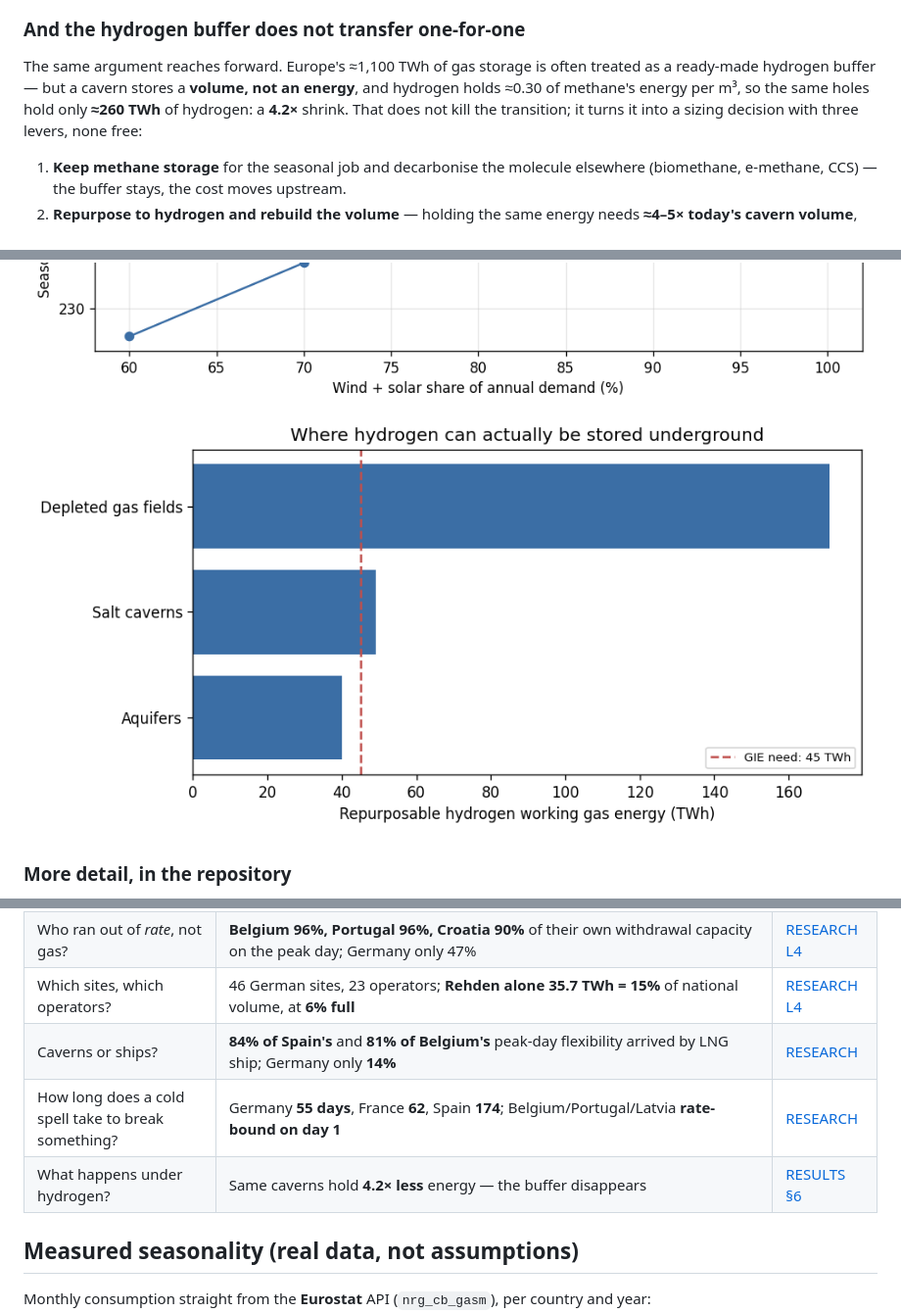
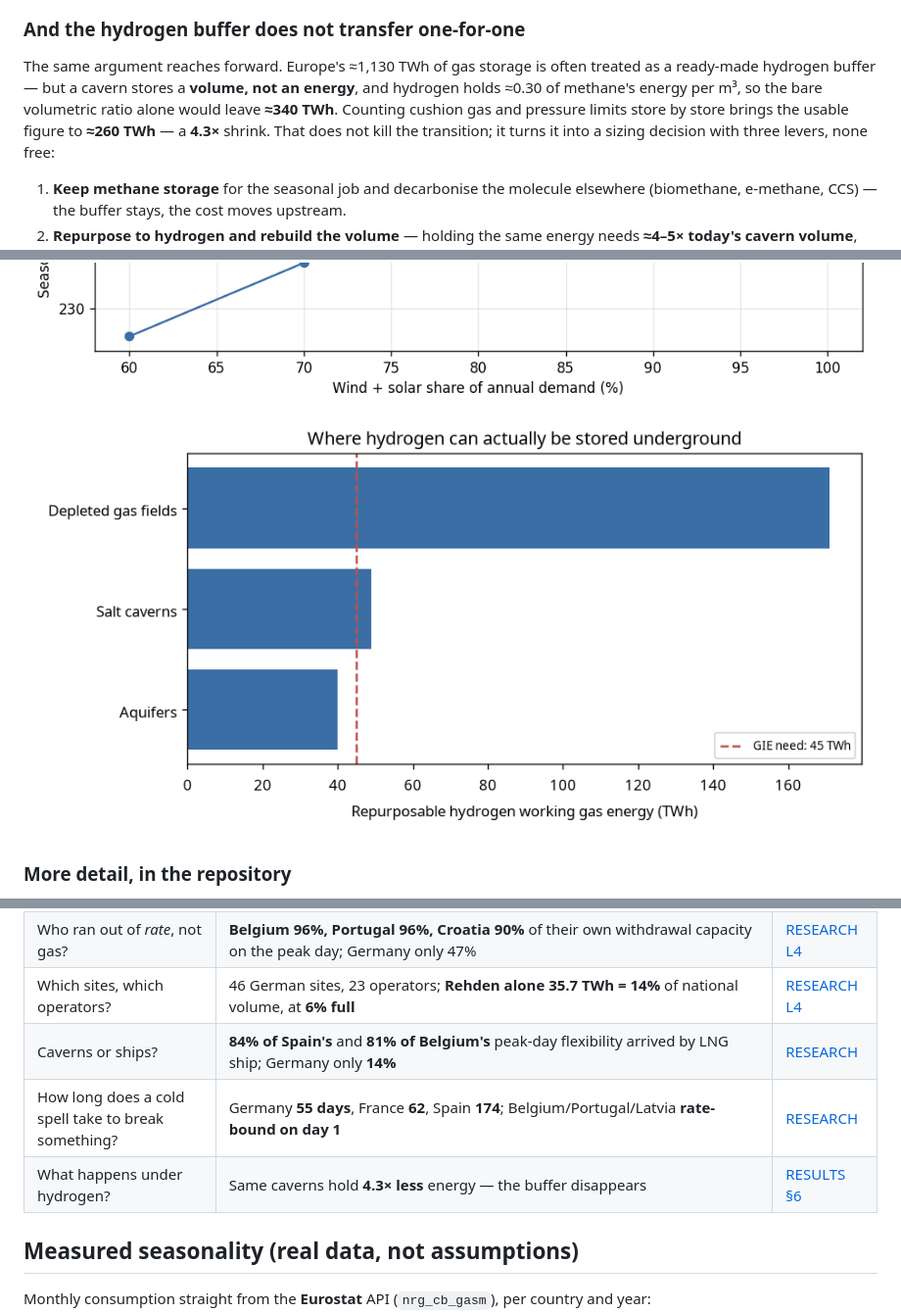
Before and after one commit to Pr0spektor/europe-energy-storage-adequacy, a Markdown page: README.md, 3 parts joined by grey strips. Shown at 98% size. Rendered like a GitHub page; pictures changed too: results/h2_by_store_type.png.

```diff
--- a/README.md
+++ b/README.md
@@ -53,9 +53,10 @@ day actually came from, and where Germany's border binds:
 
 ### And the hydrogen buffer does not transfer one-for-one
 
-The same argument reaches forward. Europe's ≈1,100 TWh of gas storage is often treated as a
+The same argument reaches forward. Europe's ≈1,130 TWh of gas storage is often treated as a
 ready-made hydrogen buffer — but a cavern stores a **volume, not an energy**, and hydrogen holds
-≈0.30 of methane's energy per m³, so the same holes hold only **≈260 TWh** of hydrogen: a **4.2×**
+≈0.30 of methane's energy per m³, so the bare volumetric ratio alone would leave **≈340 TWh**.
+Counting cushion gas and pressure limits store by store brings the usable figure to **≈260 TWh** — a **4.3×**
 shrink. That does not kill the transition; it turns it into a sizing decision with three levers,
 none free:
 
@@ -171,10 +172,10 @@ pipeline and embedded with its full explanation in **[RESEARCH.md](RESEARCH.md)*
 | How much margin is in the storage fleet? | EU **1,130 TWh** working volume, **20.0 TWh/d** out but only **12.3 TWh/d** in — 56 days to empty, 92 to refill | [RESEARCH L4](RESEARCH.md) |
 | Which winters were tight? | 2025/26 peaked at **83% full** — weakest since 2019; every other year hit 88–99% | [RESEARCH L4](RESEARCH.md) |
 | Who ran out of *rate*, not gas? | **Belgium 96%, Portugal 96%, Croatia 90%** of their own withdrawal capacity on the peak day; Germany only 47% | [RESEARCH L4](RESEARCH.md) |
-| Which sites, which operators? | 46 German sites, 23 operators; **Rehden alone 35.7 TWh = 15%** of national volume, at **6% full** | [RESEARCH L4](RESEARCH.md) |
+| Which sites, which operators? | 46 German sites, 23 operators; **Rehden alone 35.7 TWh = 14%** of national volume, at **6% full** | [RESEARCH L4](RESEARCH.md) |
 | Caverns or ships? | **84% of Spain's** and **81% of Belgium's** peak-day flexibility arrived by LNG ship; Germany only **14%** | [RESEARCH](RESEARCH.md) |
 | How long does a cold spell take to break something? | Germany **55 days**, France **62**, Spain **174**; Belgium/Portugal/Latvia **rate-bound on day 1** | [RESEARCH](RESEARCH.md) |
-| What happens under hydrogen? | Same caverns hold **4.2× less** energy — the buffer disappears | [RESULTS §6](RESULTS.md) |
+| What happens under hydrogen? | Same caverns hold **4.3× less** energy — the buffer disappears | [RESULTS §6](RESULTS.md) |
 
 
 ## Measured seasonality (real data, not assumptions)
```
Also changed, not shown: other parts of README.md (+5 -5 lines), INSIGHT_MEMO.md (+3 -3 lines), RESEARCH.md (+3 -3 lines), 2 other files.
